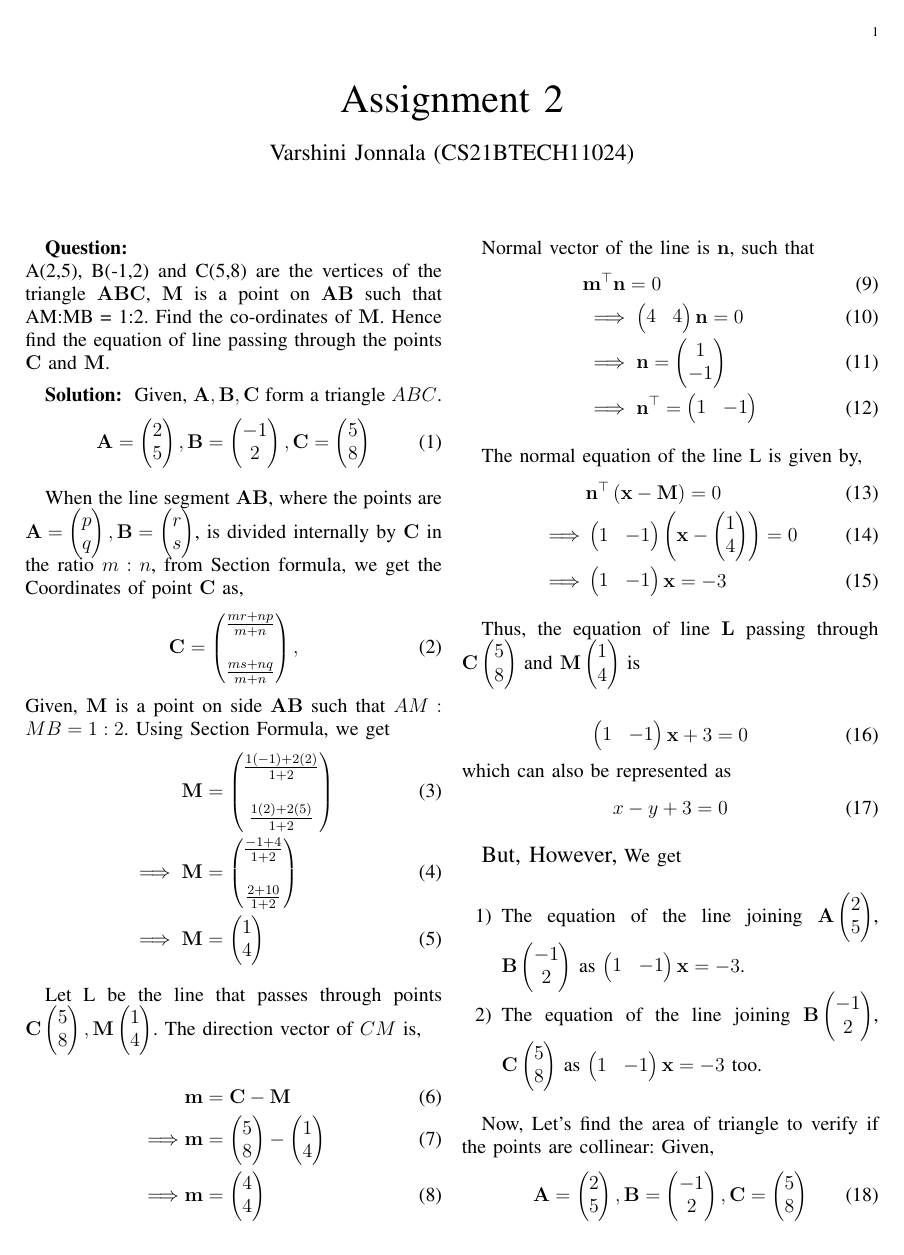
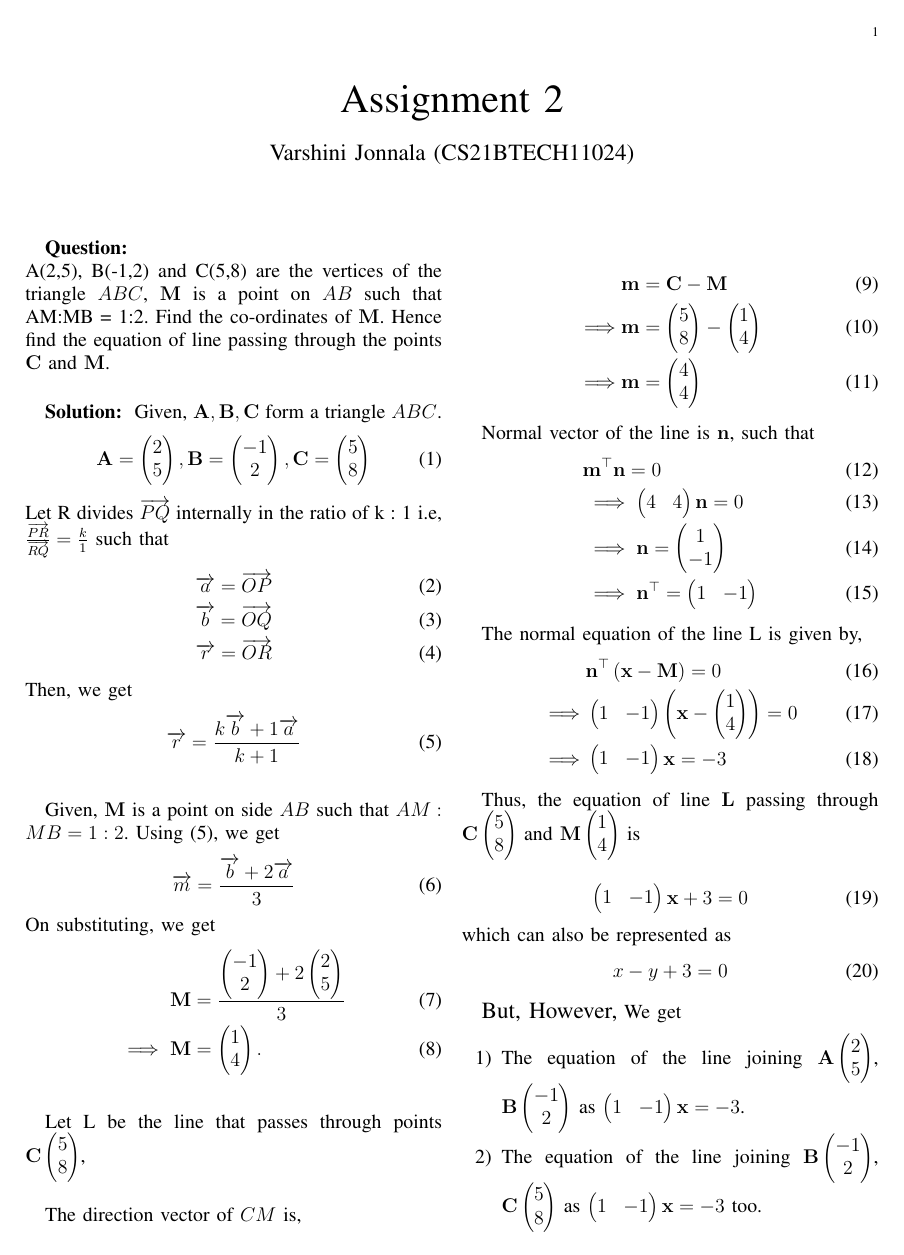
Before and after one commit to Varshini11024/AI1110-PRV, a LaTeX problem sheet (Assignment1/main.tex): page 1 of 2. Compiled offline with pdfLaTeX.

Commit message:
Update main.tex

```diff
--- a/Assignment1/main.tex
+++ b/Assignment1/main.tex
@@ -33,21 +33,29 @@
 		\vec{B} = \myvec{-1 \\ 2},
 		\vec{C} = \myvec{5 \\ 8}
 	\end{align}
-
-    When the line segment $\vec{AB}$, where the points are $\vec{A}=\myvec{p\\q}, \vec{B}=\myvec{r\\s}$, is divided internally by $\vec{C}$ in the ratio $m:n$, from Section formula,
-    we get the Coordinates of point $\vec{C}$ as,
+   Let R divides $\overrightarrow{PQ}$ internally in the ratio of k : 1 i.e, $\frac{\overrightarrow{PR}}{\overrightarrow{RQ}} = \frac{k}{1}$ such that
     \begin{align}
-        \vec{C} = \myvec{\frac{mr+np}{m+n}\\\\ \frac{ms+nq}{m+n}},
+        \overrightarrow{a} = \overrightarrow{OP}\\
+        \overrightarrow{b} = \overrightarrow{OQ}\\
+        \overrightarrow{r} = \overrightarrow{OR}
     \end{align}
-    Given, $\vec{M}$ is a point on side $\vec{AB}$ such that $AM:MB = 1:2$.
-        Using Section Formula, we get
+    Then, we get
     \begin{align}
-        \vec{M} &= \myvec{\frac{1(-1)+2(2)}{1+2}\\\\ \frac{1(2)+2(5)}{1+2}}\\
-        \implies \vec{M} &= \myvec{\frac{-1+4}{1+2}\\\\ \frac{2+10}{1+2}}\\
-        \implies \vec{M} &= \myvec{1\\4}
+       \label{5} \overrightarrow{r} = \frac{k\overrightarrow{b}+1\overrightarrow{a}}{k+1}
     \end{align}
 
-    Let L be the line that passes through points $\vec{C}\myvec{5\\8}, \vec{M}\myvec{1\\4}$.
+    Given, $\vec{M}$ is a point on side $AB$ such that $AM:MB = 1:2$.
+        Using \eqref{5}, we get
+    \begin{align}
+        \overrightarrow{m} = \frac{\overrightarrow{b}+2\overrightarrow{a}}{3}
+    \end{align}
+    On substituting, we get
+    \begin{align}
+        \vec{M} &= \frac{\myvec{-1 \\ 2} + 2\myvec{2 \\ 5}}{3}\\ \implies \vec{M} &= \myvec{1\\4}.
+    \end{align}
+
+    Let L be the line that passes through points $\vec{C}\myvec{5\\8}$,
+
     The direction vector of $CM$ is,
 
     \begin{align}
```
Also changed, not shown: Assignment1/main.tex (2 more changed lines).
